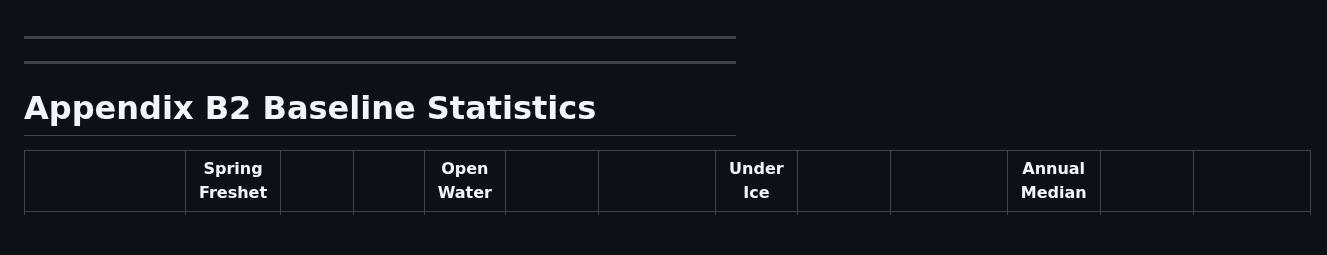
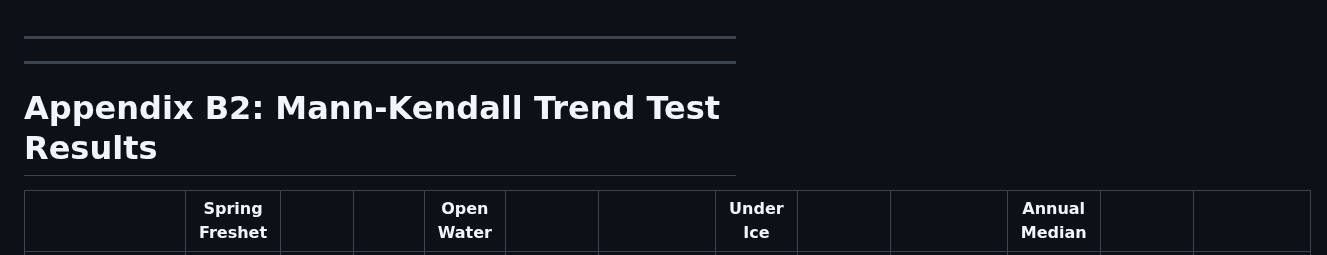
Before and after one commit to OrangeObsidian/MWS-Report, a Markdown page: appendixB3.md, the part around the change. Rendered like a GitHub page; blank space fills up the shorter version.

```diff
--- a/appendixB3.md
+++ b/appendixB3.md
@@ -1,7 +1,7 @@
 ---
 ---
 
-# Appendix B2 Baseline Statistics
+# Appendix B2: Mann-Kendall Trend Test Results
 
 |                                           | **Spring Freshet** |          |       | **Open Water** |         |            | **Under Ice** |         |            | **Annual Median** |         |            |
 |-------------------------------------------|:------------------:|----------|-------|:--------------:|---------|------------|:-------------:|---------|------------|:-----------------:|---------|------------|
```
